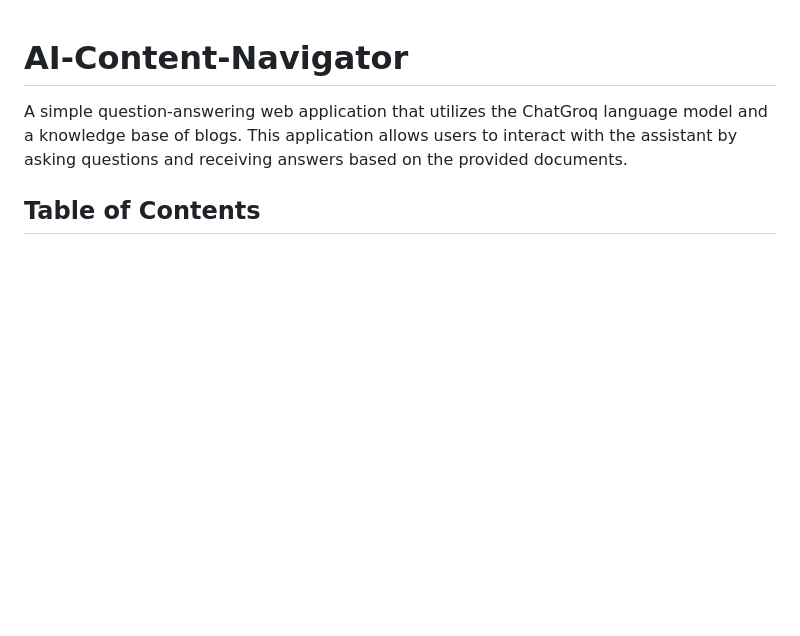
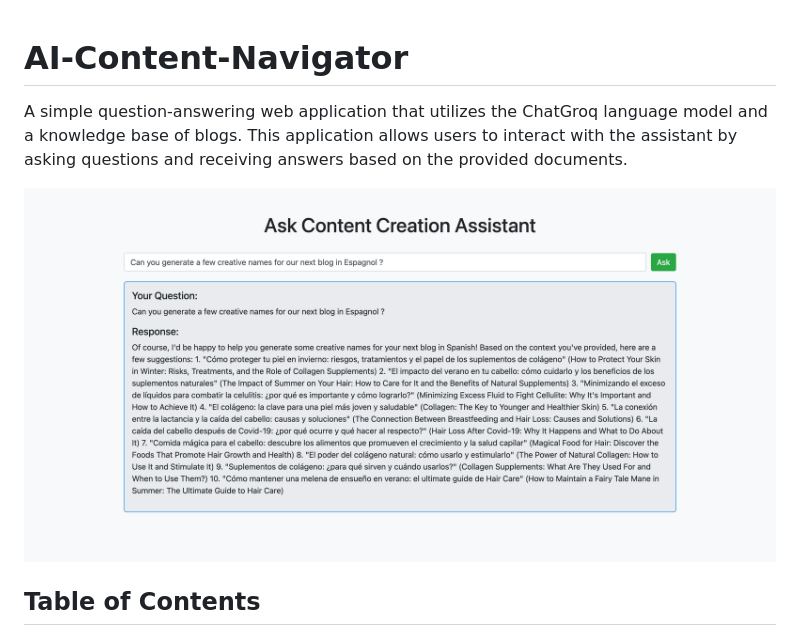
Before and after one commit to NadiaSbaa/AI-Content-Navigator, a Markdown page: README.md, the part around the change. Drawn GitHub-style; pictures changed too: static/app_image.png (added); blank space fills up the shorter version.

Commit message:
add image of app in README file

```diff
--- a/README.md
+++ b/README.md
@@ -1,6 +1,8 @@
 # AI-Content-Navigator
 
 A simple question-answering web application that utilizes the ChatGroq language model and a knowledge base of blogs. This application allows users to interact with the assistant by asking questions and receiving answers based on the provided documents.
+
+![image info](./static/app_image.png)
 
 ## Table of Contents
 
```
